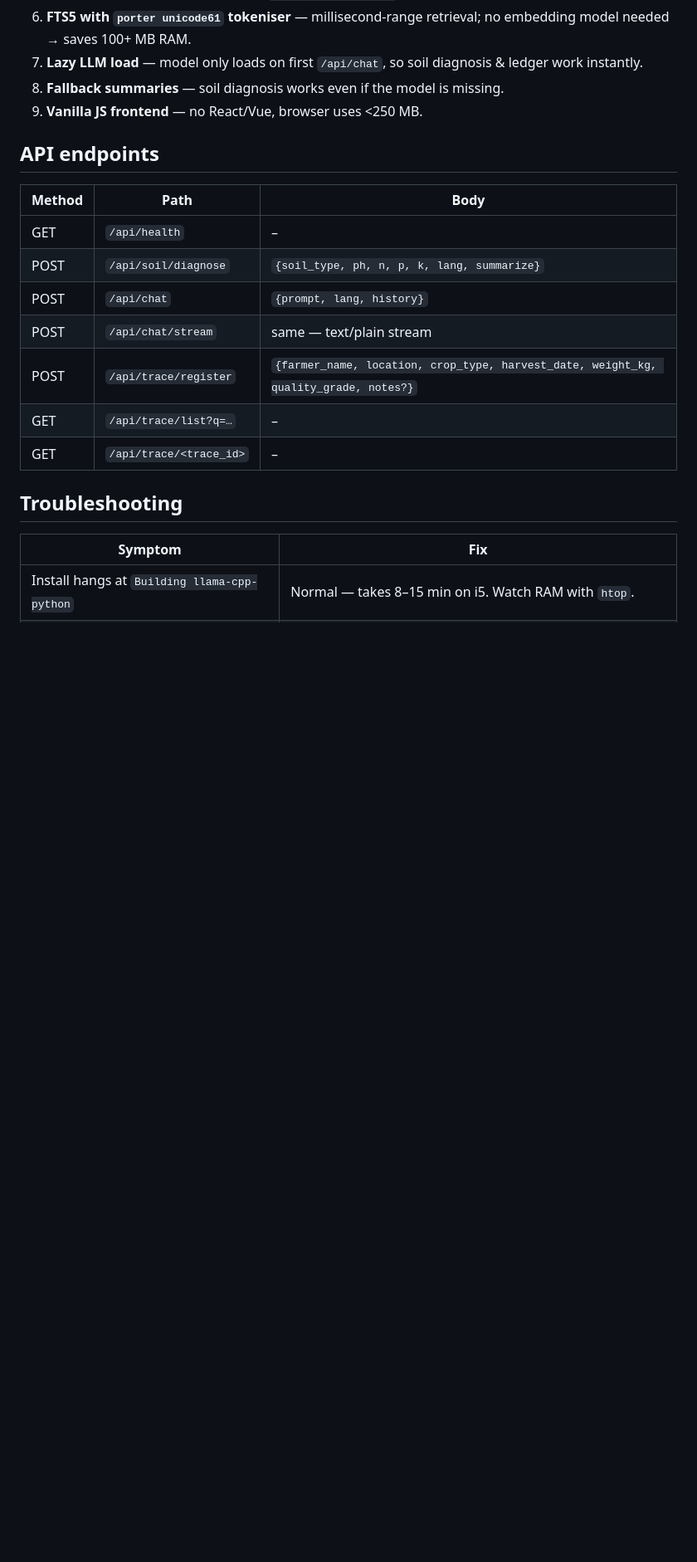
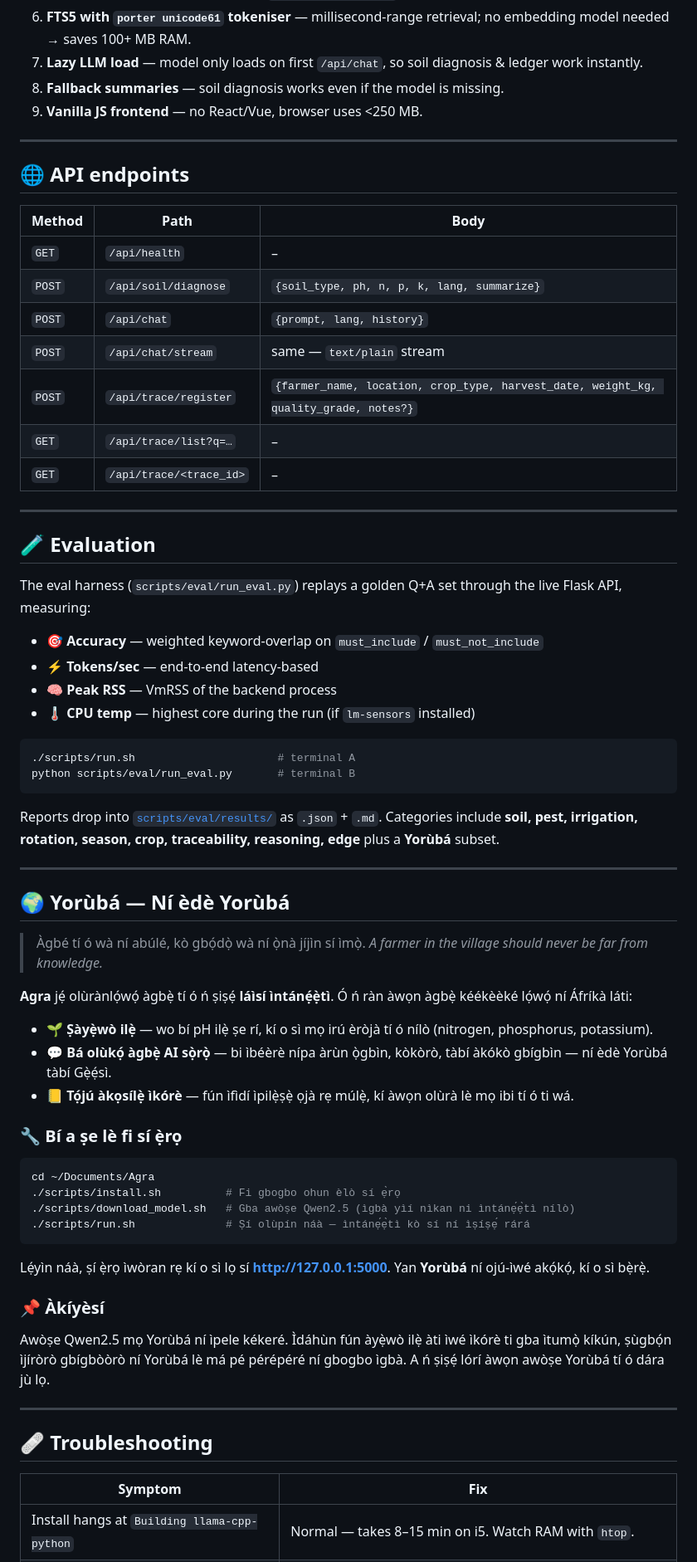
Before and after one commit to Tripleace1/Agra, a Markdown page: README.md, the part around one of its changes. Shown at 83% size. GitHub-like rendering; blank space fills up the shorter version.

````diff
--- a/README.md
+++ b/README.md
@@ -112,19 +150,69 @@ You should see:
 8. **Fallback summaries** — soil diagnosis works even if the model is missing.
 9. **Vanilla JS frontend** — no React/Vue, browser uses <250 MB.
 
-## API endpoints
+---
+
+## 🌐 API endpoints
 
 | Method | Path | Body |
 |---|---|---|
-| GET | `/api/health` | – |
-| POST | `/api/soil/diagnose` | `{soil_type, ph, n, p, k, lang, summarize}` |
-| POST | `/api/chat` | `{prompt, lang, history}` |
-| POST | `/api/chat/stream` | same — text/plain stream |
-| POST | `/api/trace/register` | `{farmer_name, location, crop_type, harvest_date, weight_kg, quality_grade, notes?}` |
-| GET | `/api/trace/list?q=…` | – |
-| GET | `/api/trace/<trace_id>` | – |
+| `GET`  | `/api/health` | – |
+| `POST` | `/api/soil/diagnose` | `{soil_type, ph, n, p, k, lang, summarize}` |
+| `POST` | `/api/chat` | `{prompt, lang, history}` |
+| `POST` | `/api/chat/stream` | same — `text/plain` stream |
+| `POST` | `/api/trace/register` | `{farmer_name, location, crop_type, harvest_date, weight_kg, quality_grade, notes?}` |
+| `GET`  | `/api/trace/list?q=…` | – |
+| `GET`  | `/api/trace/<trace_id>` | – |
 
-## Troubleshooting
+---
+
+## 🧪 Evaluation
+
+The eval harness (`scripts/eval/run_eval.py`) replays a golden Q+A set through the live Flask API, measuring:
+
+- 🎯 **Accuracy** — weighted keyword-overlap on `must_include` / `must_not_include`
+- ⚡ **Tokens/sec** — end-to-end latency-based
+- 🧠 **Peak RSS** — VmRSS of the backend process
+- 🌡️ **CPU temp** — highest core during the run (if `lm-sensors` installed)
+
+```bash
+./scripts/run.sh                      # terminal A
+python scripts/eval/run_eval.py       # terminal B
+```
+
+Reports drop into [`scripts/eval/results/`](scripts/eval/results/) as `.json` + `.md`. Categories include **soil, pest, irrigation, rotation, season, crop, traceability, reasoning, edge** plus a **Yorùbá** subset.
+
+---
+
+## 🌍 Yorùbá — Ní èdè Yorùbá
+
+> Àgbé tí ó wà ní abúlé, kò gbọ́dọ̀ wà ní ọ̀nà jíjìn sí ìmọ̀.
+> _A farmer in the village should never be far from knowledge._
+
+**Agra** jẹ́ olùrànlọ́wọ́ àgbẹ̀ tí ó ń ṣiṣẹ́ **láìsí ìntánẹ́ẹ̀tì**. Ó ń ràn àwọn àgbẹ̀ kéékèèké lọ́wọ́ ní Áfríkà láti:
+
+- 🌱 **Ṣàyẹ̀wò ilẹ̀** — wo bí pH ilẹ̀ ṣe rí, kí o sì mọ irú èròjà tí ó nílò (nitrogen, phosphorus, potassium).
+- 💬 **Bá olùkọ́ àgbẹ̀ AI sọ̀rọ̀** — bi ìbéèrè nípa àrùn ọ̀gbìn, kòkòrò, tàbí àkókò gbígbìn — ní èdè Yorùbá tàbí Gẹ̀ẹ́sì.
+- 📒 **Tọ́jú àkọsílẹ̀ ìkórè** — fún ìfìdí ìpilẹ̀ṣẹ̀ ọjà rẹ múlẹ̀, kí àwọn olùrà lè mọ ibi tí ó ti wá.
+
+### 🔧 Bí a ṣe lè fi sí ẹ̀rọ
+
+```bash
+cd ~/Documents/Agra
+./scripts/install.sh          # Fi gbogbo ohun èlò sí ẹ̀rọ
+./scripts/download_model.sh   # Gba awòṣe Qwen2.5 (ìgbà yìí nìkan ni ìntánẹ́ẹ̀tì nílò)
+./scripts/run.sh              # Ṣí olùpín náà — ìntánẹ́ẹ̀tì kò sí ní ìṣíṣẹ́ rárá
+```
+
+Lẹ́yìn náà, ṣí ẹ̀rọ ìwòran rẹ kí o sì lọ sí **http://127.0.0.1:5000**. Yan **Yorùbá** ní ojú-ìwé akọ́kọ́, kí o sì bẹ̀rẹ̀.
+
+### 📌 Àkíyèsí
+
+Awòṣe Qwen2.5 mọ Yorùbá ní ìpele kékeré. Ìdáhùn fún àyẹ̀wò ilẹ̀ àti ìwé ìkórè ti gba ìtumọ̀ kíkún, ṣùgbọ́n ìjíròrò gbígbòòrò ní Yorùbá lè má pé pérépéré ní gbogbo ìgbà. A ń ṣiṣẹ́ lórí àwọn awòṣe Yorùbá tí ó dára jù lọ.
+
+---
+
+## 🩹 Troubleshooting
 
 | Symptom | Fix |
 |---|---|
````
Also changed, not shown: other parts of README.md (+95 -41 lines).
